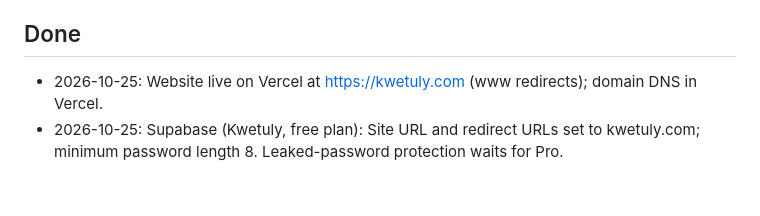
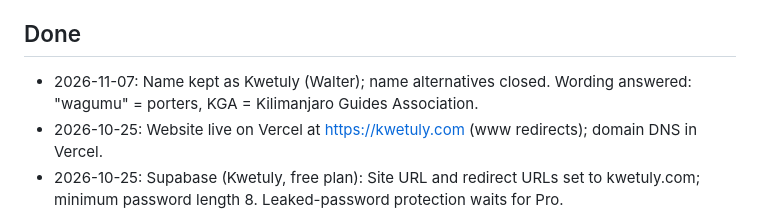
Before and after one commit to kwetuly/kwetuly, a Markdown page: docs/team/board.md, the part around one of its changes. Drawn GitHub-style; blank space fills up the shorter version.

Commit message:
Plan for the 2026-11 ideas list and board update
Co-Authored-By: Claude Opus 5.5 <noreply@anthropic.com>

```diff
--- a/docs/team/board.md
+++ b/docs/team/board.md
@@ -135,6 +140,7 @@ Goal (set 2026-10-16): a soft launch. The website goes live on a real domain for
 
 
 ## Done
+- 2026-11-07: Name kept as Kwetuly (Walter); name alternatives closed. Wording answered: "wagumu" = porters, KGA = Kilimanjaro Guides Association.
 - 2026-10-25: Website live on Vercel at https://kwetuly.com (www redirects); domain DNS in Vercel.
 - 2026-10-25: Supabase (Kwetuly, free plan): Site URL and redirect URLs set to kwetuly.com; minimum password length 8. Leaked-password protection waits for Pro.
 - 2026-10-25: Email forwarding: ImprovMX free, any address @kwetuly.com goes to kwetuly@gmail.com; MX and SPF records verified. Test email not yet confirmed.
```
Also changed, not shown: other parts of docs/team/board.md (+5 -0 lines), docs/team/plan-ideas-2026-11.md (added, +178 -0 lines).
